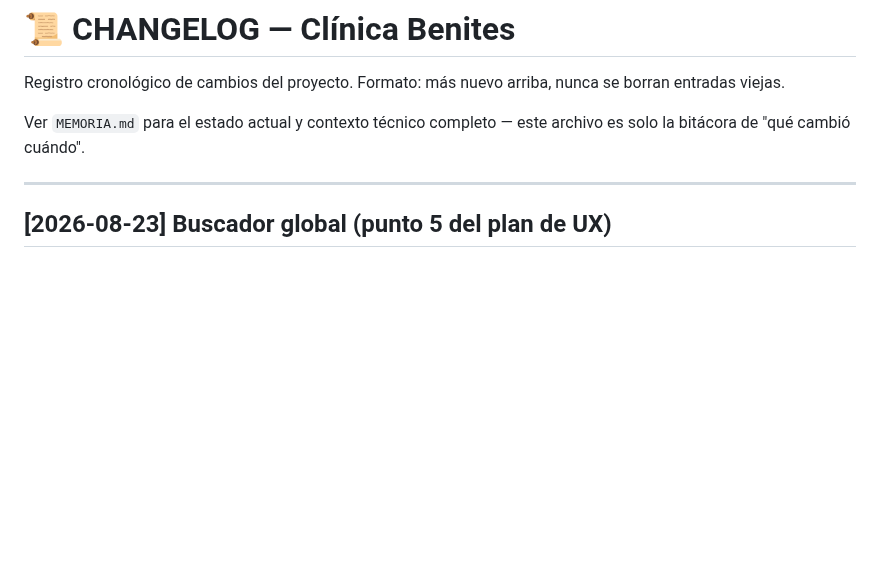
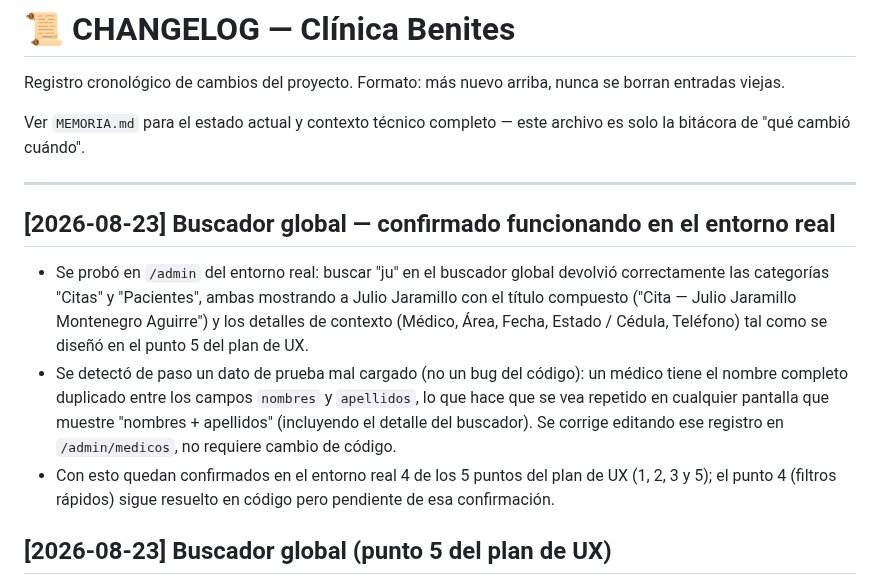
Before and after one commit to isra16class-byte/clinica-benites, a Markdown page: CHANGELOG.md, the part around the change. Drawn GitHub-style; blank space fills up the shorter version.

```diff
--- a/CHANGELOG.md
+++ b/CHANGELOG.md
@@ -5,6 +5,12 @@ Registro cronológico de cambios del proyecto. Formato: más nuevo arriba, nunca
 Ver `MEMORIA.md` para el estado actual y contexto técnico completo — este archivo es solo la bitácora de "qué cambió cuándo".
 
 ---
+
+## [2026-08-23] Buscador global — confirmado funcionando en el entorno real
+
+- Se probó en `/admin` del entorno real: buscar "ju" en el buscador global devolvió correctamente las categorías "Citas" y "Pacientes", ambas mostrando a Julio Jaramillo con el título compuesto ("Cita — Julio Jaramillo Montenegro Aguirre") y los detalles de contexto (Médico, Área, Fecha, Estado / Cédula, Teléfono) tal como se diseñó en el punto 5 del plan de UX.
+- Se detectó de paso un dato de prueba mal cargado (no un bug del código): un médico tiene el nombre completo duplicado entre los campos `nombres` y `apellidos`, lo que hace que se vea repetido en cualquier pantalla que muestre "nombres + apellidos" (incluyendo el detalle del buscador). Se corrige editando ese registro en `/admin/medicos`, no requiere cambio de código.
+- Con esto quedan confirmados en el entorno real 4 de los 5 puntos del plan de UX (1, 2, 3 y 5); el punto 4 (filtros rápidos) sigue resuelto en código pero pendiente de esa confirmación.
 
 ## [2026-08-23] Buscador global (punto 5 del plan de UX)
 
```
Also changed, not shown: MEMORIA.md (+4 -4 lines).
